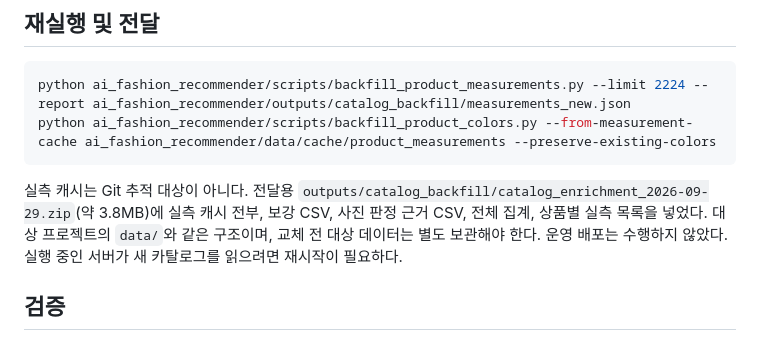
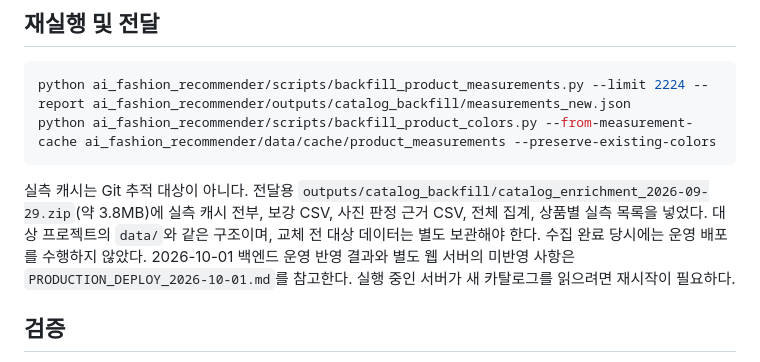
Before and after one commit to HeIIowrld/26-2_Modeling_Fashion, a Markdown page: ai_fashion_recommender/docs/CATALOG_ENRICHMENT_2026-09-29.md, the part around the change. Rendered like a GitHub page.

Commit message:
docs: record verified catalog backend production deployment

````diff
--- a/ai_fashion_recommender/docs/CATALOG_ENRICHMENT_2026-09-29.md
+++ b/ai_fashion_recommender/docs/CATALOG_ENRICHMENT_2026-09-29.md
@@ -46,7 +46,7 @@ python ai_fashion_recommender/scripts/backfill_product_measurements.py --limit 2
 python ai_fashion_recommender/scripts/backfill_product_colors.py --from-measurement-cache ai_fashion_recommender/data/cache/product_measurements --preserve-existing-colors
 ```
 
-실측 캐시는 Git 추적 대상이 아니다. 전달용 `outputs/catalog_backfill/catalog_enrichment_2026-09-29.zip`(약 3.8MB)에 실측 캐시 전부, 보강 CSV, 사진 판정 근거 CSV, 전체 집계, 상품별 실측 목록을 넣었다. 대상 프로젝트의 `data/`와 같은 구조이며, 교체 전 대상 데이터는 별도 보관해야 한다. 운영 배포는 수행하지 않았다. 실행 중인 서버가 새 카탈로그를 읽으려면 재시작이 필요하다.
+실측 캐시는 Git 추적 대상이 아니다. 전달용 `outputs/catalog_backfill/catalog_enrichment_2026-09-29.zip`(약 3.8MB)에 실측 캐시 전부, 보강 CSV, 사진 판정 근거 CSV, 전체 집계, 상품별 실측 목록을 넣었다. 대상 프로젝트의 `data/`와 같은 구조이며, 교체 전 대상 데이터는 별도 보관해야 한다. 수집 완료 당시에는 운영 배포를 수행하지 않았다. 2026-10-01 백엔드 운영 반영 결과와 별도 웹 서버의 미반영 사항은 `PRODUCTION_DEPLOY_2026-10-01.md`를 참고한다. 실행 중인 서버가 새 카탈로그를 읽으려면 재시작이 필요하다.
 
 ## 검증
 
````
Also changed, not shown: ai_fashion_recommender/docs/PRODUCTION_DEPLOY_2026-10-01.md (added, +35 -0 lines).
